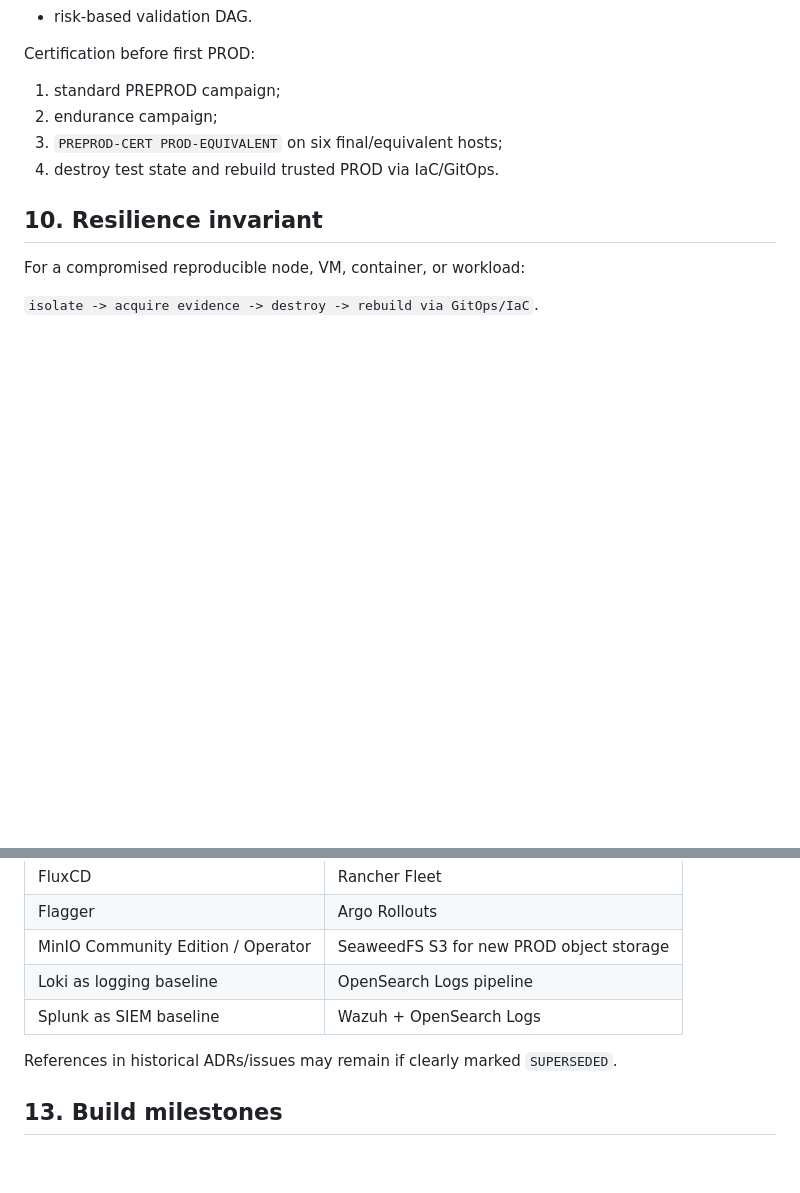
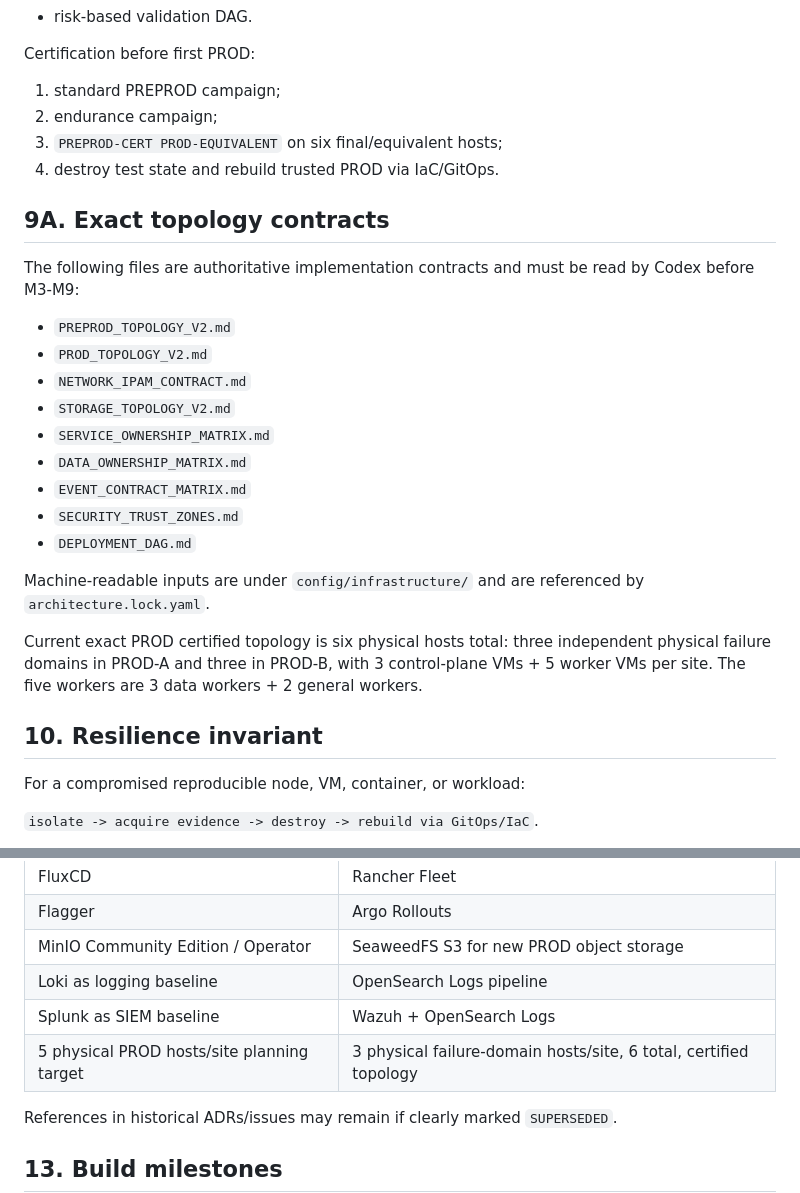
Before and after one commit to dst-red-Wire/ecommerce-1, a Markdown page: docs/architecture/BASELINE_V2.md, 2 parts joined by grey strips. Drawn GitHub-style; blank space fills up the shorter version.

Commit message:
docs: bind baseline v2 to exact topology contracts

```diff
--- a/docs/architecture/BASELINE_V2.md
+++ b/docs/architecture/BASELINE_V2.md
@@ -124,6 +124,24 @@ Certification before first PROD:
 3. `PREPROD-CERT PROD-EQUIVALENT` on six final/equivalent hosts;
 4. destroy test state and rebuild trusted PROD via IaC/GitOps.
 
+## 9A. Exact topology contracts
+
+The following files are authoritative implementation contracts and must be read by Codex before M3-M9:
+
+- `PREPROD_TOPOLOGY_V2.md`
+- `PROD_TOPOLOGY_V2.md`
+- `NETWORK_IPAM_CONTRACT.md`
+- `STORAGE_TOPOLOGY_V2.md`
+- `SERVICE_OWNERSHIP_MATRIX.md`
+- `DATA_OWNERSHIP_MATRIX.md`
+- `EVENT_CONTRACT_MATRIX.md`
+- `SECURITY_TRUST_ZONES.md`
+- `DEPLOYMENT_DAG.md`
+
+Machine-readable inputs are under `config/infrastructure/` and are referenced by `architecture.lock.yaml`.
+
+Current exact PROD certified topology is six physical hosts total: three independent physical failure domains in PROD-A and three in PROD-B, with 3 control-plane VMs + 5 worker VMs per site. The five workers are 3 data workers + 2 general workers.
+
 ## 10. Resilience invariant
 
 For a compromised reproducible node, VM, container, or workload:
@@ -152,6 +170,7 @@ The following are historical and MUST NOT be introduced as active defaults:
 | MinIO Community Edition / Operator | SeaweedFS S3 for new PROD object storage |
 | Loki as logging baseline | OpenSearch Logs pipeline |
 | Splunk as SIEM baseline | Wazuh + OpenSearch Logs |
+| 5 physical PROD hosts/site planning target | 3 physical failure-domain hosts/site, 6 total, certified topology |
 
 References in historical ADRs/issues may remain if clearly marked `SUPERSEDED`.
 
```
